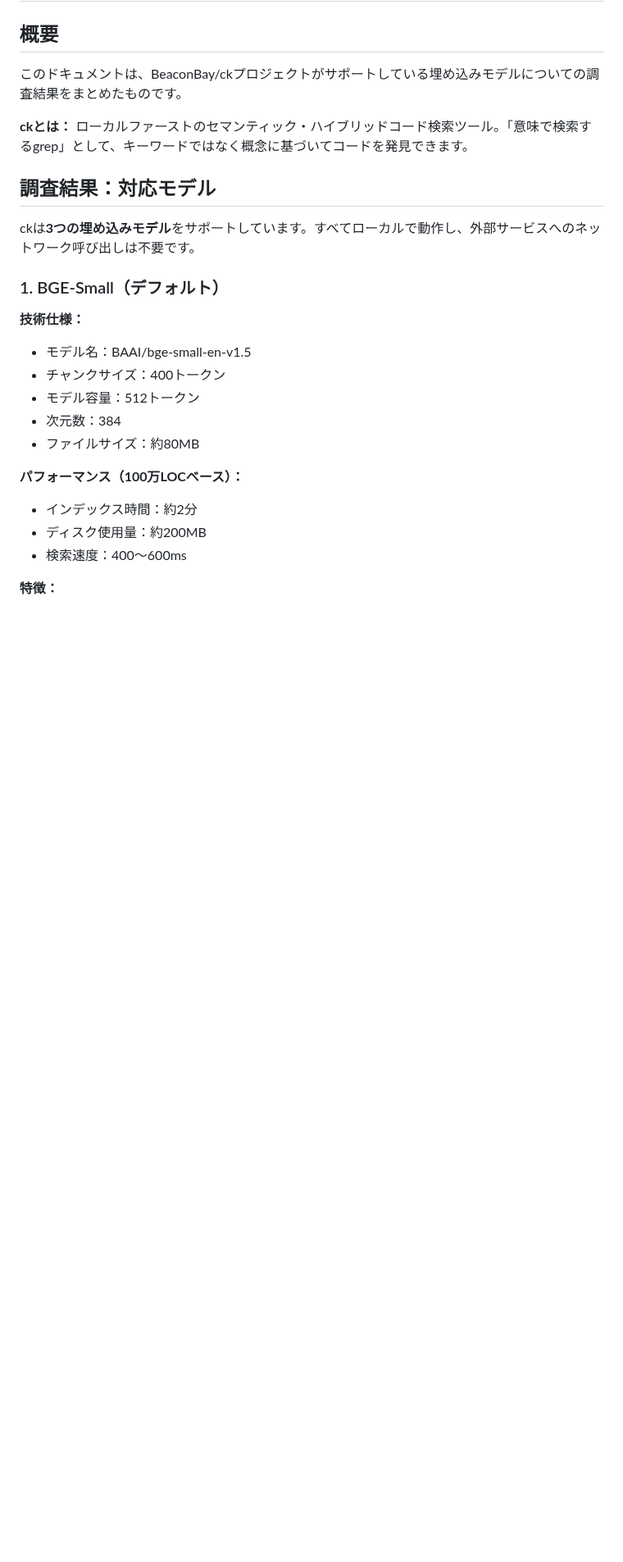
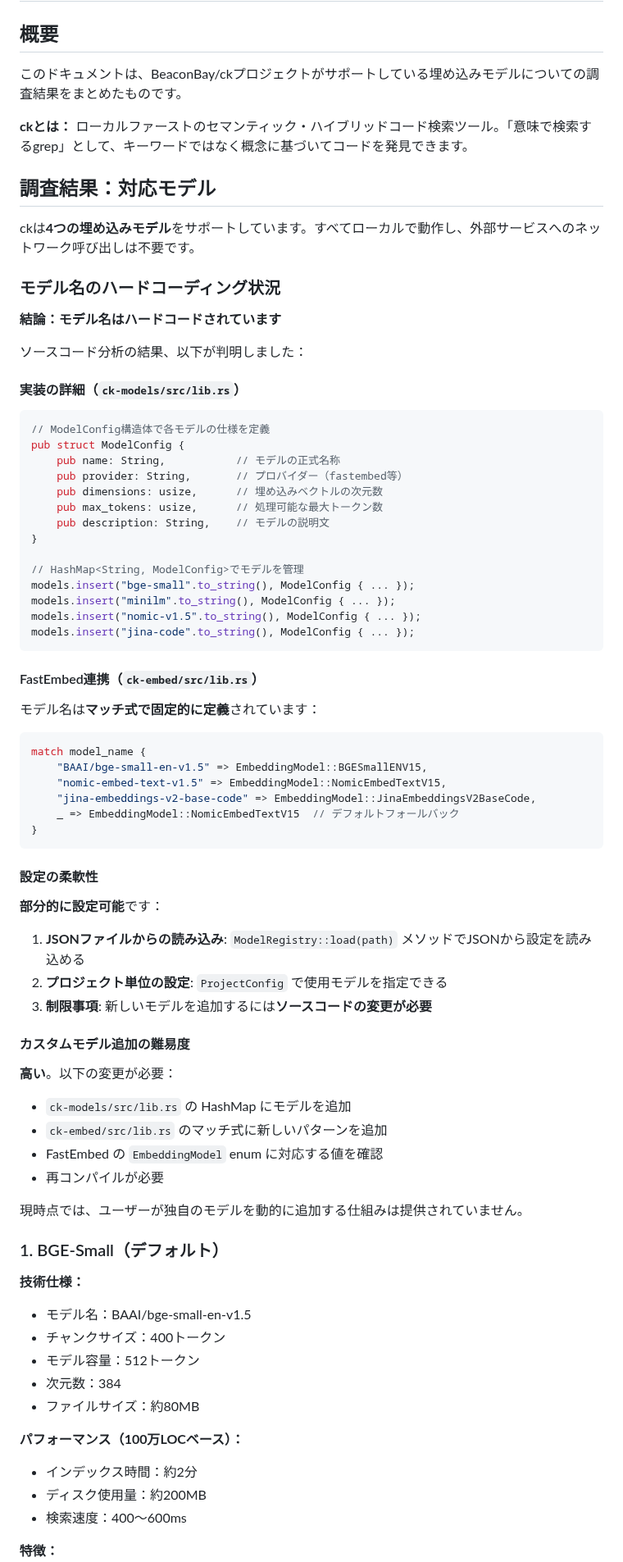
Before and after one commit to annenpolka/research, a Markdown page: ck-model-investigation/README.md, the part around one of its changes. Shown at 82% size. Drawn GitHub-style; blank space fills up the shorter version.

Commit message:
更新: モデル名のハードコーディング状況を追加
- ソースコード分析により、モデル名がハードコードされていることを確認
- 4つのモデル（bge-small、minilm、nomic-v1.5、jina-code）を特定
- カスタムモデル追加の難易度と制限事項を記載
- JSONファイルからの設定読み込みは可能だが、新規モデルは再コンパイルが必要

````diff
--- a/ck-model-investigation/README.md
+++ b/ck-model-investigation/README.md
@@ -8,7 +8,63 @@
 
 ## 調査結果：対応モデル
 
-ckは**3つの埋め込みモデル**をサポートしています。すべてローカルで動作し、外部サービスへのネットワーク呼び出しは不要です。
+ckは**4つの埋め込みモデル**をサポートしています。すべてローカルで動作し、外部サービスへのネットワーク呼び出しは不要です。
+
+### モデル名のハードコーディング状況
+
+**結論：モデル名はハードコードされています**
+
+ソースコード分析の結果、以下が判明しました：
+
+#### 実装の詳細（`ck-models/src/lib.rs`）
+
+```rust
+// ModelConfig構造体で各モデルの仕様を定義
+pub struct ModelConfig {
+    pub name: String,           // モデルの正式名称
+    pub provider: String,       // プロバイダー（fastembed等）
+    pub dimensions: usize,      // 埋め込みベクトルの次元数
+    pub max_tokens: usize,      // 処理可能な最大トークン数
+    pub description: String,    // モデルの説明文
+}
+
+// HashMap<String, ModelConfig>でモデルを管理
+models.insert("bge-small".to_string(), ModelConfig { ... });
+models.insert("minilm".to_string(), ModelConfig { ... });
+models.insert("nomic-v1.5".to_string(), ModelConfig { ... });
+models.insert("jina-code".to_string(), ModelConfig { ... });
+```
+
+#### FastEmbed連携（`ck-embed/src/lib.rs`）
+
+モデル名は**マッチ式で固定的に定義**されています：
+
+```rust
+match model_name {
+    "BAAI/bge-small-en-v1.5" => EmbeddingModel::BGESmallENV15,
+    "nomic-embed-text-v1.5" => EmbeddingModel::NomicEmbedTextV15,
+    "jina-embeddings-v2-base-code" => EmbeddingModel::JinaEmbeddingsV2BaseCode,
+    _ => EmbeddingModel::NomicEmbedTextV15  // デフォルトフォールバック
+}
+```
+
+#### 設定の柔軟性
+
+**部分的に設定可能**です：
+
+1. **JSONファイルからの読み込み**: `ModelRegistry::load(path)` メソッドでJSONから設定を読み込める
+2. **プロジェクト単位の設定**: `ProjectConfig` で使用モデルを指定できる
+3. **制限事項**: 新しいモデルを追加するには**ソースコードの変更が必要**
+
+#### カスタムモデル追加の難易度
+
+**高い**。以下の変更が必要：
+- `ck-models/src/lib.rs` の HashMap にモデルを追加
+- `ck-embed/src/lib.rs` のマッチ式に新しいパターンを追加
+- FastEmbed の `EmbeddingModel` enum に対応する値を確認
+- 再コンパイルが必要
+
+現時点では、ユーザーが独自のモデルを動的に追加する仕組みは提供されていません。
 
 ### 1. BGE-Small（デフォルト）
 
````
Also changed, not shown: other parts of ck-model-investigation/README.md (+35 -7 lines).
